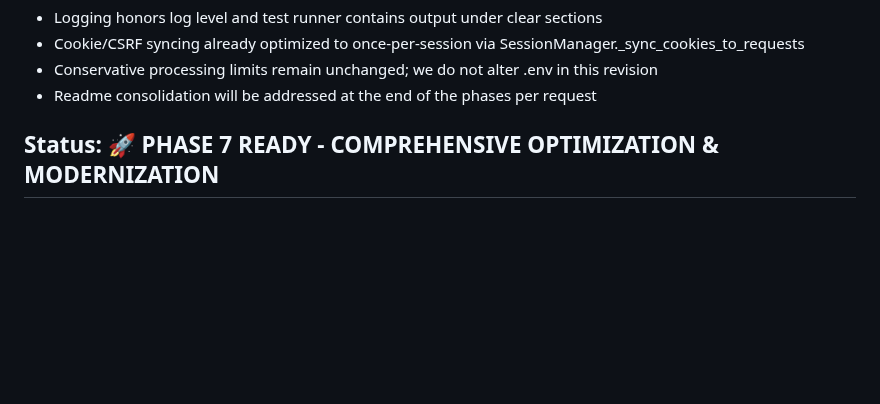
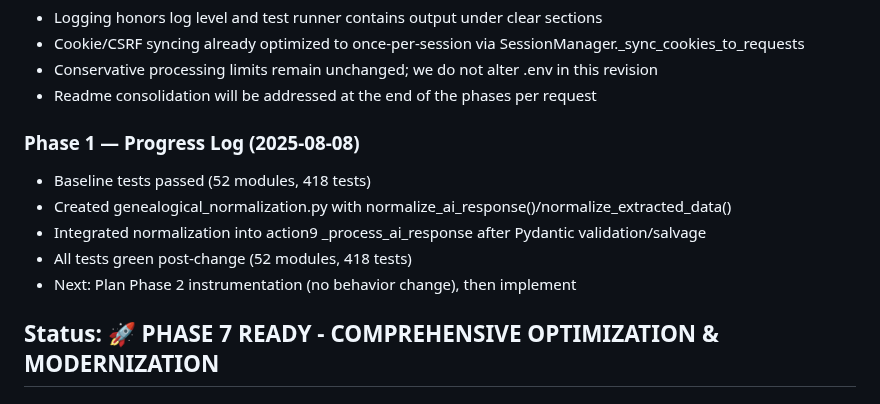
Before and after one commit to waynegault/ancestry, a Markdown page: IMPLEMENTATION_PLAN.md, the part around the change. Rendered like a GitHub page; blank space fills up the shorter version.

Commit message:
docs(plan): log Phase 1 completion (extraction normalization) and outline next steps

```diff
--- a/IMPLEMENTATION_PLAN.md
+++ b/IMPLEMENTATION_PLAN.md
@@ -38,6 +38,14 @@ Notes on existing preferences already respected in codebase:
 - Cookie/CSRF syncing already optimized to once-per-session via SessionManager._sync_cookies_to_requests
 - Conservative processing limits remain unchanged; we do not alter .env in this revision
 - Readme consolidation will be addressed at the end of the phases per request
+
+### Phase 1 — Progress Log (2025-08-08)
+- Baseline tests passed (52 modules, 418 tests)
+- Created genealogical_normalization.py with normalize_ai_response()/normalize_extracted_data()
+- Integrated normalization into action9 _process_ai_response after Pydantic validation/salvage
+- All tests green post-change (52 modules, 418 tests)
+- Next: Plan Phase 2 instrumentation (no behavior change), then implement
+
 
 
 ## Status: 🚀 PHASE 7 READY - COMPREHENSIVE OPTIMIZATION & MODERNIZATION
```
